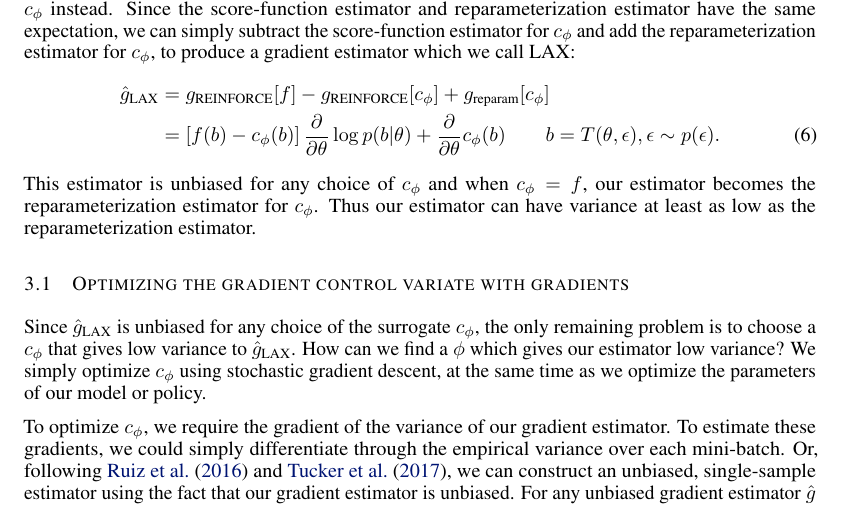
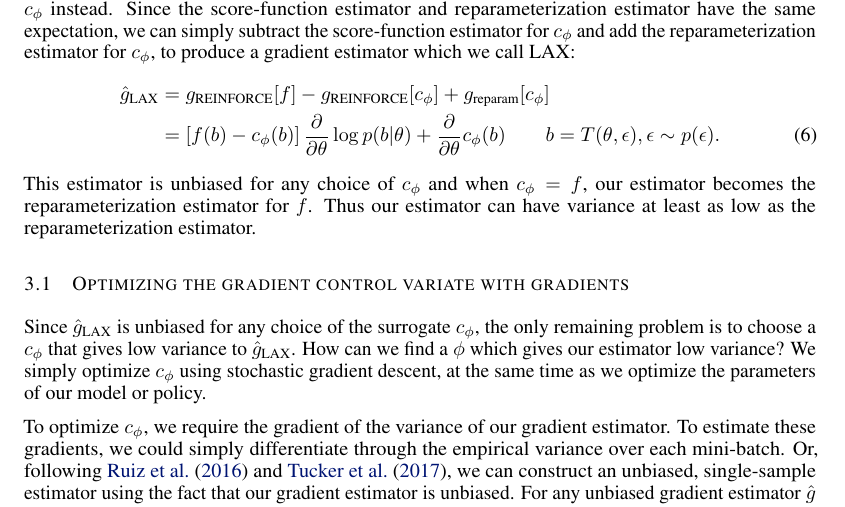
Before and after one commit to duvenaud/relax, a LaTeX paper (paper/generalized_rebar.tex): part of page 3 of 15, cut so that both start at the same text. Compiled offline with pdfLaTeX.

Commit message:
Conceptual typo

```diff
--- a/paper/generalized_rebar.tex
+++ b/paper/generalized_rebar.tex
@@ -264,7 +264,7 @@ g_\textnormal{REINFORCE}[f] - g_\textnormal{REINFORCE}[c_\phi] + g_\textnormal{r
 &= \left[ f(b) -c_\phi(b) \right] \PT \log p(b|\theta) + \PT c_\phi(b) \qquad b = T(\theta, \epsilon), \epsilon \sim p(\epsilon).
 \end{align}
 %
-This estimator is unbiased for any choice of $c_\phi$ and when $c_\phi = f$, our estimator becomes the reparameterization estimator for $c_\phi$.
+This estimator is unbiased for any choice of $c_\phi$ and when $c_\phi = f$, our estimator becomes the reparameterization estimator for $f$.
 Thus our estimator can have variance at least as low as the reparameterization estimator.
 
 
```
